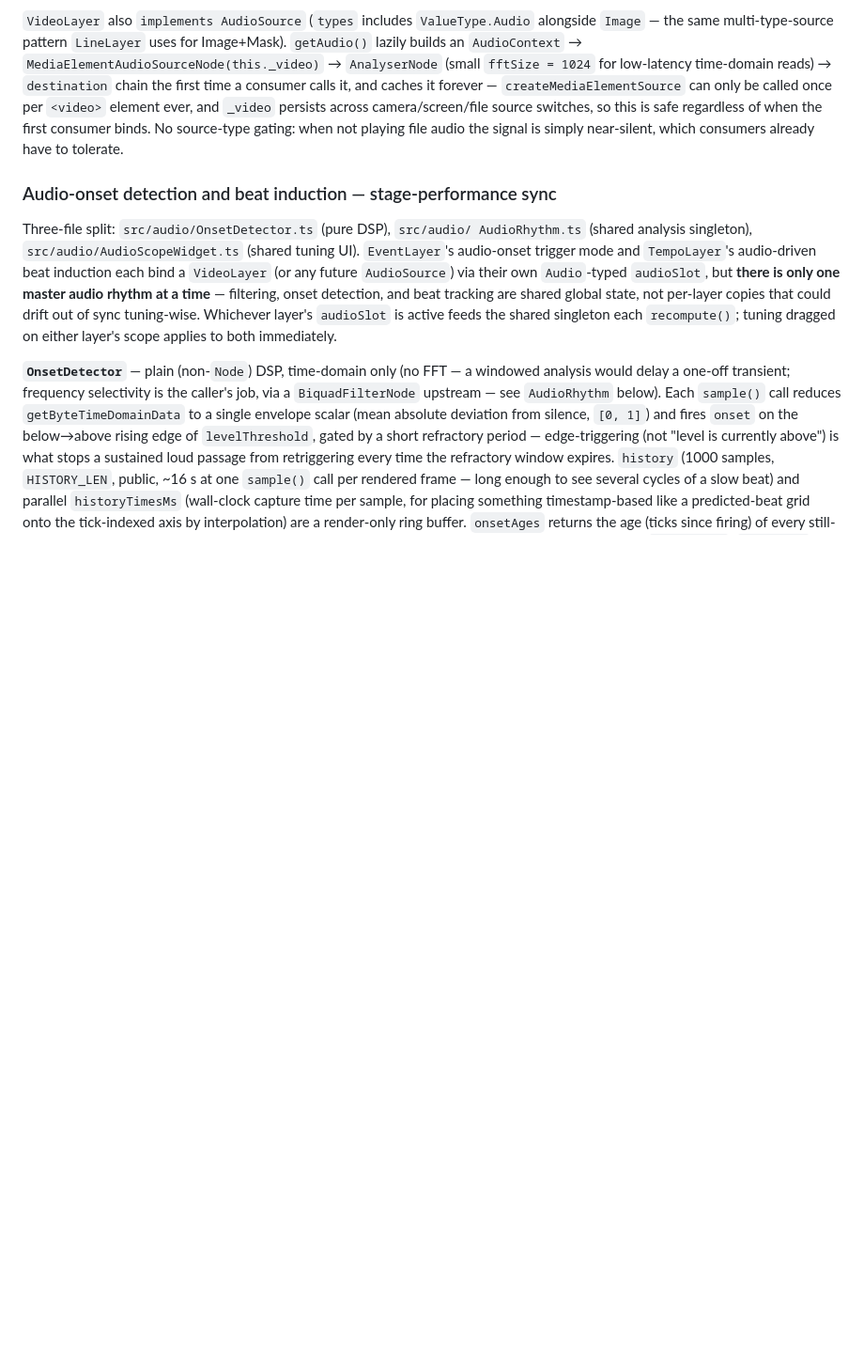
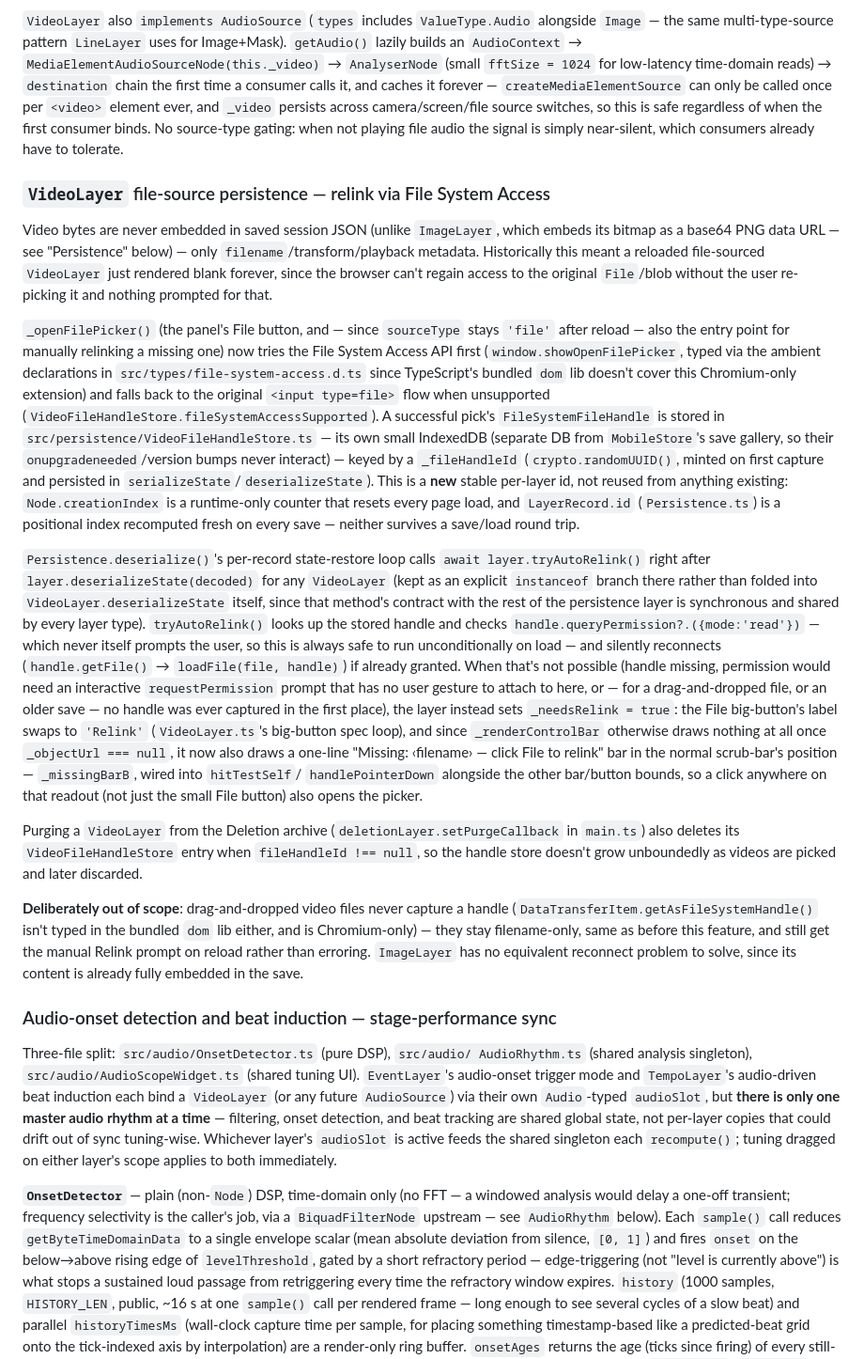
Before and after one commit to alanblackwell/PalimpsestII, a Markdown page: CLAUDE.md, the part around one of its changes. Shown at 94% size. Rendered like a GitHub page; blank space fills up the shorter version.

Commit message:
Document startup-drop promotion, session-JSON drop, and VideoLayer relink in CLAUDE.md
Co-Authored-By: Claude Sonnet 5 <noreply@anthropic.com>

```diff
--- a/CLAUDE.md
+++ b/CLAUDE.md
@@ -876,6 +895,67 @@ and `_video` persists across camera/screen/file source switches, so this is
 safe regardless of when the first consumer binds. No source-type gating: when
 not playing file audio the signal is simply near-silent, which consumers
 already have to tolerate.
+
+### `VideoLayer` file-source persistence — relink via File System Access
+
+Video bytes are never embedded in saved session JSON (unlike `ImageLayer`,
+which embeds its bitmap as a base64 PNG data URL — see "Persistence"
+below) — only `filename`/transform/playback metadata. Historically this
+meant a reloaded file-sourced `VideoLayer` just rendered blank forever,
+since the browser can't regain access to the original `File`/blob without
+the user re-picking it and nothing prompted for that.
+
+`_openFilePicker()` (the panel's File button, and — since `sourceType`
+stays `'file'` after reload — also the entry point for manually relinking a
+missing one) now tries the File System Access API first
+(`window.showOpenFilePicker`, typed via the ambient declarations in
+`src/types/file-system-access.d.ts` since TypeScript's bundled `dom` lib
+doesn't cover this Chromium-only extension) and falls back to the original
+`<input type=file>` flow when unsupported
+(`VideoFileHandleStore.fileSystemAccessSupported`). A successful pick's
+`FileSystemFileHandle` is stored in `src/persistence/VideoFileHandleStore.ts`
+— its own small IndexedDB (separate DB from `MobileStore`'s save gallery, so
+their `onupgradeneeded`/version bumps never interact) — keyed by a
+`_fileHandleId` (`crypto.randomUUID()`, minted on first capture and
+persisted in `serializeState`/`deserializeState`). This is a **new** stable
+per-layer id, not reused from anything existing: `Node.creationIndex` is a
+runtime-only counter that resets every page load, and `LayerRecord.id`
+(`Persistence.ts`) is a positional index recomputed fresh on every save —
+neither survives a save/load round trip.
+
+`Persistence.deserialize()`'s per-record state-restore loop calls
+`await layer.tryAutoRelink()` right after `layer.deserializeState(decoded)`
+for any `VideoLayer` (kept as an explicit `instanceof` branch there rather
+than folded into `VideoLayer.deserializeState` itself, since that method's
+contract with the rest of the persistence layer is synchronous and shared
+by every layer type). `tryAutoRelink()` looks up the stored handle and
+checks `handle.queryPermission?.({mode:'read'})` — which never itself
+prompts the user, so this is always safe to run unconditionally on load —
+and silently reconnects (`handle.getFile()` → `loadFile(file, handle)`) if
+already granted. When that's not possible (handle missing, permission would
+need an interactive `requestPermission` prompt that has no user gesture to
+attach to here, or — for a drag-and-dropped file, or an older save — no
+handle was ever captured in the first place), the layer instead sets
+`_needsRelink = true`: the File big-button's label swaps to `'Relink'`
+(`VideoLayer.ts`'s big-button spec loop), and since `_renderControlBar`
+otherwise draws nothing at all once `_objectUrl === null`, it now also
+draws a one-line "Missing: ‹filename› — click File to relink" bar in the
+normal scrub-bar's position — `_missingBarB`, wired into `hitTestSelf`/
+`handlePointerDown` alongside the other bar/button bounds, so a click
+anywhere on that readout (not just the small File button) also opens the
+picker.
+
+Purging a `VideoLayer` from the Deletion archive
+(`deletionLayer.setPurgeCallback` in `main.ts`) also deletes its
+`VideoFileHandleStore` entry when `fileHandleId !== null`, so the handle
+store doesn't grow unboundedly as videos are picked and later discarded.
+
+**Deliberately out of scope**: drag-and-dropped video files never capture a
+handle (`DataTransferItem.getAsFileSystemHandle()` isn't typed in the
+bundled `dom` lib either, and is Chromium-only) — they stay filename-only,
+same as before this feature, and still get the manual Relink prompt on
+reload rather than erroring. `ImageLayer` has no equivalent reconnect
+problem to solve, since its content is already fully embedded in the save.
 
 ### Audio-onset detection and beat induction — stage-performance sync
 
```
Also changed, not shown: other parts of CLAUDE.md (+19 -0 lines).
